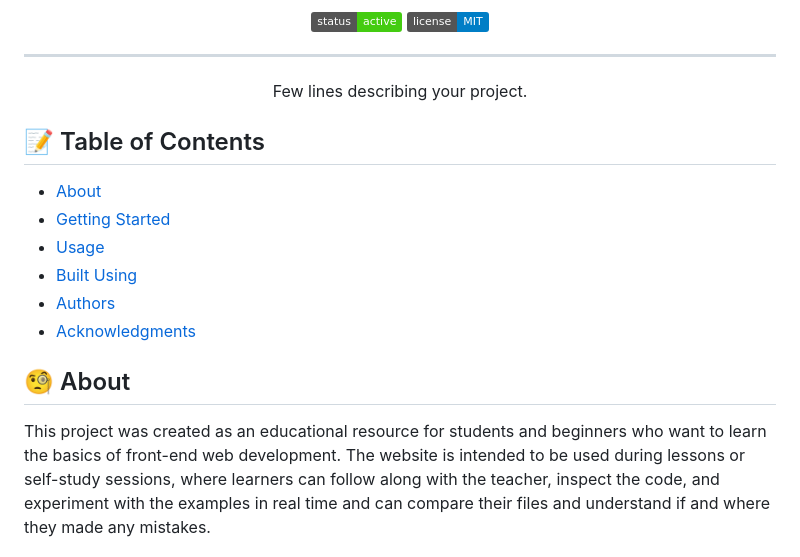
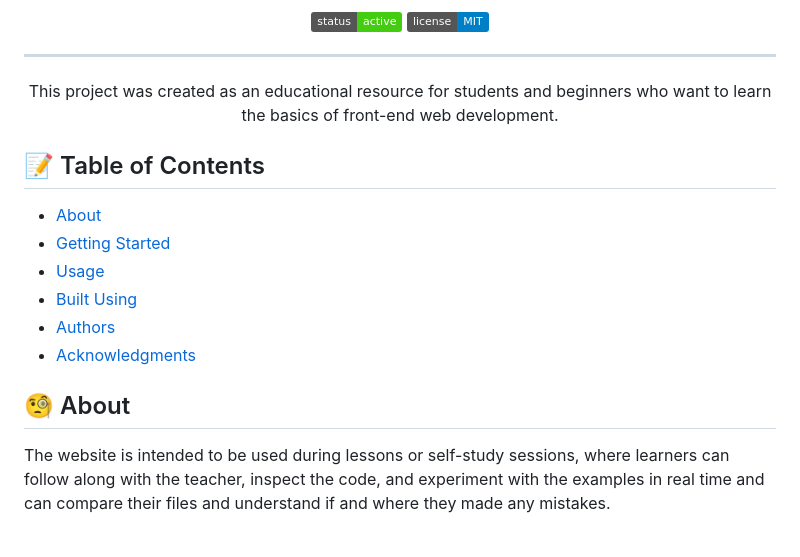
Before and after one commit to AidaNightcore/Centru-2025, a Markdown page: README.md, the part around the change. Rendered like a GitHub page; badges without logos.

```diff
--- a/README.md
+++ b/README.md
@@ -9,7 +9,7 @@
 
 ---
 
-<p align="center"> Few lines describing your project.
+<p align="center"> This project was created as an educational resource for students and beginners who want to learn the basics of front-end web development.
     <br>
 </p>
 
@@ -24,7 +24,6 @@
 
 ## 🧐 About <a name = "about"></a>
 
-This project was created as an educational resource for students and beginners who want to learn the basics of front-end web development.
 The website is intended to be used during lessons or self-study sessions, where learners can follow along with the teacher, inspect the code, and experiment with the examples in real time and can compare their files and understand if and where they made any mistakes.
 
 If you want to learn or clarify concepts with games, use these websites:
```
